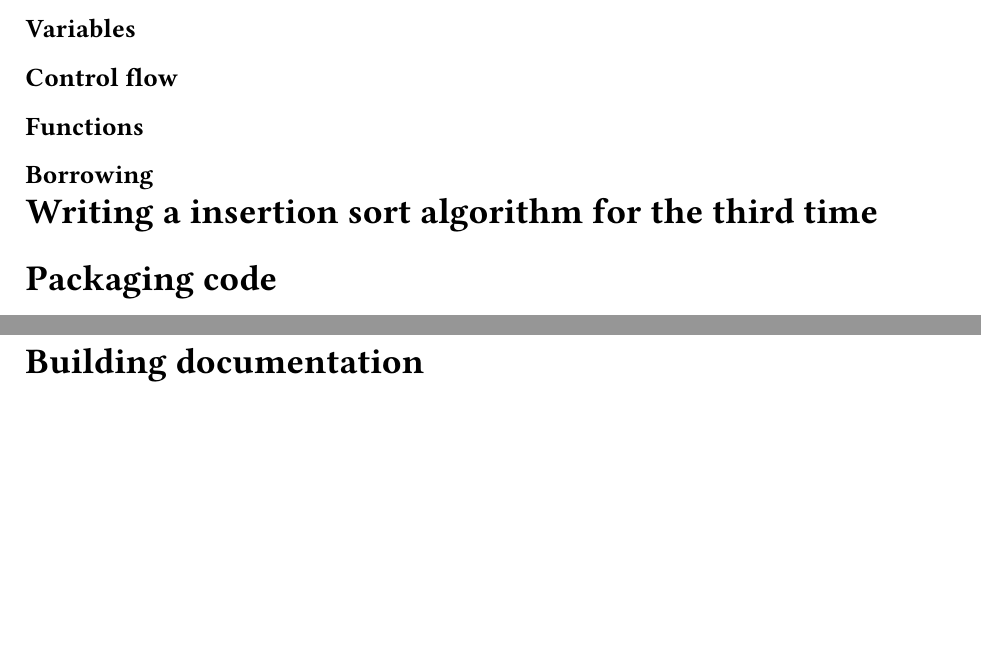
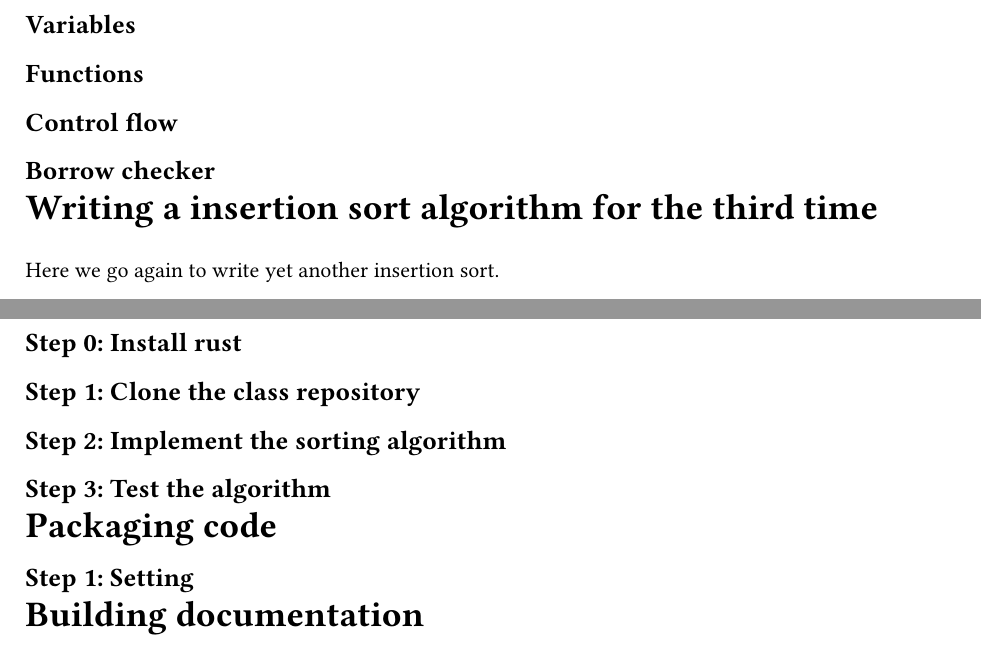
Before and after one commit to kazewong/lecture-notes, a Typst document (Engineering/SoftwareEngineeringForDataScience/lab/rust.typ): two parts of pages 1 and 2 of 2, joined at a grey line, cut so that both start at the same text, the shorter picture padded with empty space. Compiled offline with Typst 0.15; a missing font is replaced by an installed copy or a similar font.

Commit message:
update rust

```diff
--- a/Engineering/SoftwareEngineeringForDataScience/lab/rust.typ
+++ b/Engineering/SoftwareEngineeringForDataScience/lab/rust.typ
@@ -41,11 +40,25 @@
 
 == Functions
 
-== Borrowing
+== Control flow
+
+== Borrow checker
 
 = Writing a insertion sort algorithm for the third time
 
+Here we go again to write yet another insertion sort.
+
+== Step 0: Install rust
+
+== Step 1: Clone the class repository
+
+== Step 2: Implement the sorting algorithm
+
+== Step 3: Test the algorithm
+
 = Packaging code
+
+== Step 1: Setting
 
 = Building documentation
 
```
Also changed, not shown: Engineering/SoftwareEngineeringForDataScience/lab/julia.typ (+1 -1 lines), Engineering/SoftwareEngineeringForDataScience/lab/rust.typ (1 more changed lines).
